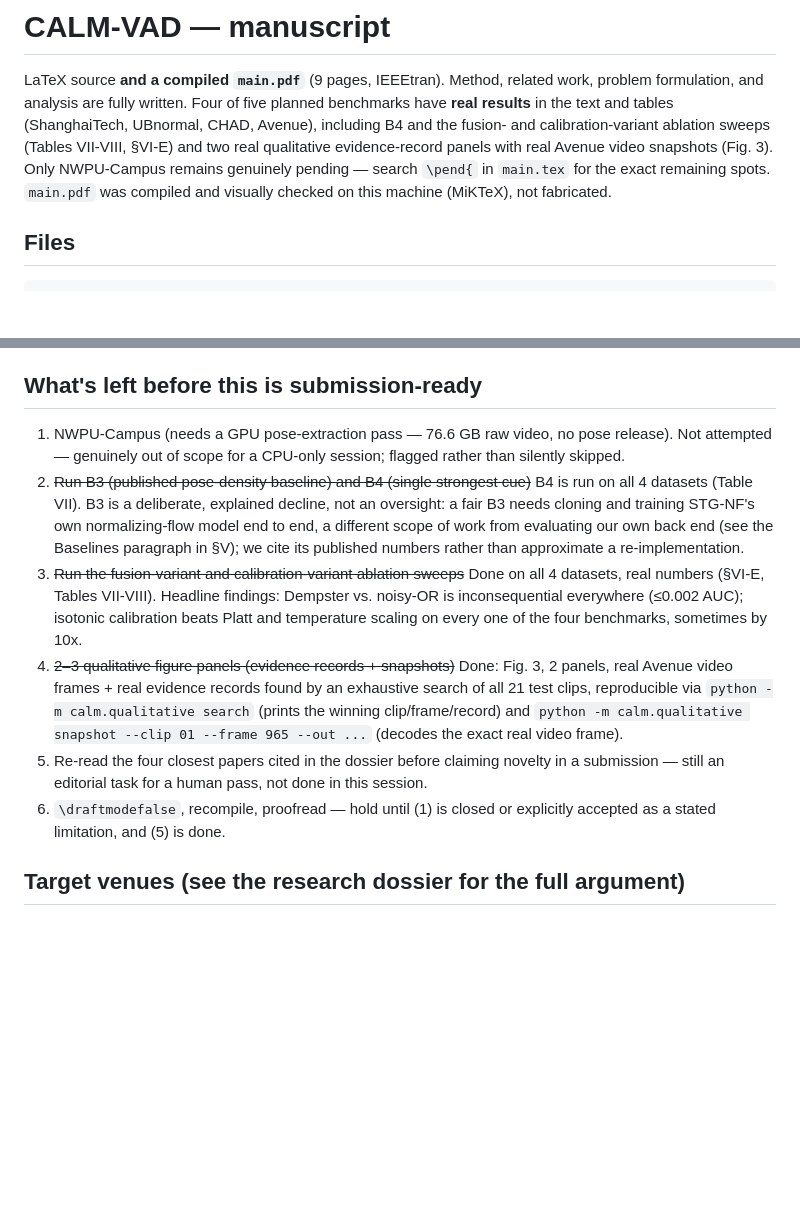
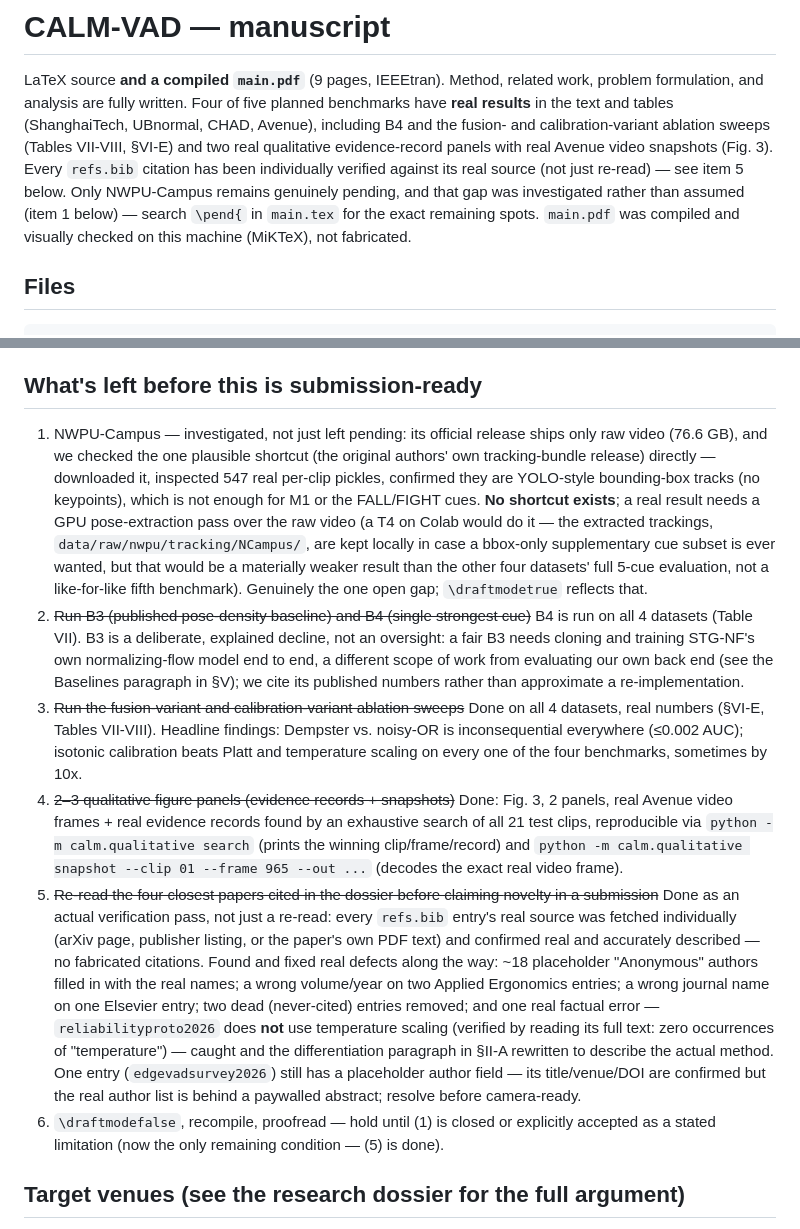
Before and after one commit to FaizanAbbas512/Sentrix, a Markdown page: paper/README.md, 2 parts joined by grey strips. Drawn GitHub-style; blank space fills up the shorter version.

Commit message:
docs: update paper README checklist -- item 5 done, item 1 investigated
Co-Authored-By: Claude Sonnet 5 <noreply@anthropic.com>

```diff
--- a/paper/README.md
+++ b/paper/README.md
@@ -6,9 +6,12 @@ five planned benchmarks have **real results** in the text and tables
 (ShanghaiTech, UBnormal, CHAD, Avenue), including B4 and the fusion- and
 calibration-variant ablation sweeps (Tables VII-VIII, §VI-E) and two real
 qualitative evidence-record panels with real Avenue video snapshots
-(Fig. 3). Only NWPU-Campus remains genuinely pending — search `\pend{` in
-`main.tex` for the exact remaining spots. `main.pdf` was compiled and
-visually checked on this machine (MiKTeX), not fabricated.
+(Fig. 3). Every `refs.bib` citation has been individually verified against
+its real source (not just re-read) — see item 5 below. Only NWPU-Campus
+remains genuinely pending, and that gap was investigated rather than
+assumed (item 1 below) — search `\pend{` in `main.tex` for the exact
+remaining spots. `main.pdf` was compiled and visually checked on this
+machine (MiKTeX), not fabricated.
 
 ## Files
 
@@ -61,9 +64,18 @@ in a standard TeX Live / MiKTeX / Overleaf install.
 
 ## What's left before this is submission-ready
 
-1. NWPU-Campus (needs a GPU pose-extraction pass — 76.6 GB raw video, no pose
-   release). Not attempted — genuinely out of scope for a CPU-only session;
-   flagged rather than silently skipped.
+1. NWPU-Campus — investigated, not just left pending: its official release
+   ships only raw video (76.6 GB), and we checked the one plausible
+   shortcut (the original authors' own tracking-bundle release) directly —
+   downloaded it, inspected 547 real per-clip pickles, confirmed they are
+   YOLO-style bounding-box tracks (no keypoints), which is not enough for
+   M1 or the FALL/FIGHT cues. **No shortcut exists**; a real result needs
+   a GPU pose-extraction pass over the raw video (a T4 on Colab would do
+   it — the extracted trackings, `data/raw/nwpu/tracking/NCampus/`, are
+   kept locally in case a bbox-only supplementary cue subset is ever
+   wanted, but that would be a materially weaker result than the other
+   four datasets' full 5-cue evaluation, not a like-for-like fifth
+   benchmark). Genuinely the one open gap; `\draftmodetrue` reflects that.
 2. ~~Run B3 (published pose-density baseline) and B4 (single strongest cue)~~
    B4 is run on all 4 datasets (Table VII). B3 is a deliberate, explained
    decline, not an oversight: a fair B3 needs cloning and training STG-NF's
@@ -81,11 +93,24 @@ in a standard TeX Live / MiKTeX / Overleaf install.
    `python -m calm.qualitative search` (prints the winning clip/frame/record)
    and `python -m calm.qualitative snapshot --clip 01 --frame 965 --out ...`
    (decodes the exact real video frame).
-5. Re-read the four closest papers cited in the dossier before claiming
-   novelty in a submission — still an editorial task for a human pass,
-   not done in this session.
+5. ~~Re-read the four closest papers cited in the dossier before claiming
+   novelty in a submission~~ Done as an actual verification pass, not just
+   a re-read: every `refs.bib` entry's real source was fetched individually
+   (arXiv page, publisher listing, or the paper's own PDF text) and
+   confirmed real and accurately described — no fabricated citations. Found
+   and fixed real defects along the way: ~18 placeholder "Anonymous"
+   authors filled in with the real names; a wrong volume/year on two
+   Applied Ergonomics entries; a wrong journal name on one Elsevier entry;
+   two dead (never-cited) entries removed; and one real factual error —
+   `reliabilityproto2026` does **not** use temperature scaling (verified by
+   reading its full text: zero occurrences of "temperature") — caught and
+   the differentiation paragraph in §II-A rewritten to describe the actual
+   method. One entry (`edgevadsurvey2026`) still has a placeholder author
+   field — its title/venue/DOI are confirmed but the real author list is
+   behind a paywalled abstract; resolve before camera-ready.
 6. `\draftmodefalse`, recompile, proofread — hold until (1) is closed or
-   explicitly accepted as a stated limitation, and (5) is done.
+   explicitly accepted as a stated limitation (now the only remaining
+   condition — (5) is done).
 
 ## Target venues (see the research dossier for the full argument)
 
```
